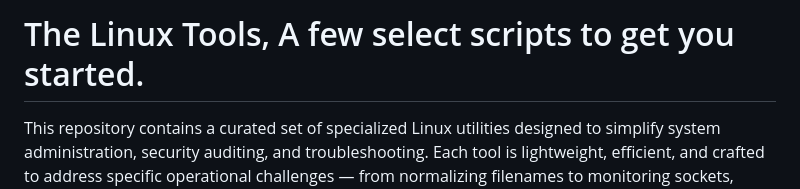
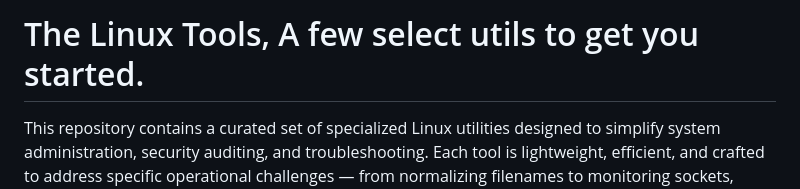
Before and after one commit to unixbox-net/linux-tools, a Markdown page: README.md, the part around the change. GitHub-like rendering.

```diff
--- a/README.md
+++ b/README.md
@@ -1,4 +1,4 @@
-# The Linux Tools, A few select scripts to get you started.
+# The Linux Tools, A few select utils to get you started.
 
 This repository contains a curated set of specialized Linux utilities designed to simplify system administration, security auditing, and troubleshooting. Each tool is lightweight, efficient, and crafted to address specific operational challenges — from normalizing filenames to monitoring sockets, auditing mail systems, diagnosing servers, and analyzing logs.
 
```
